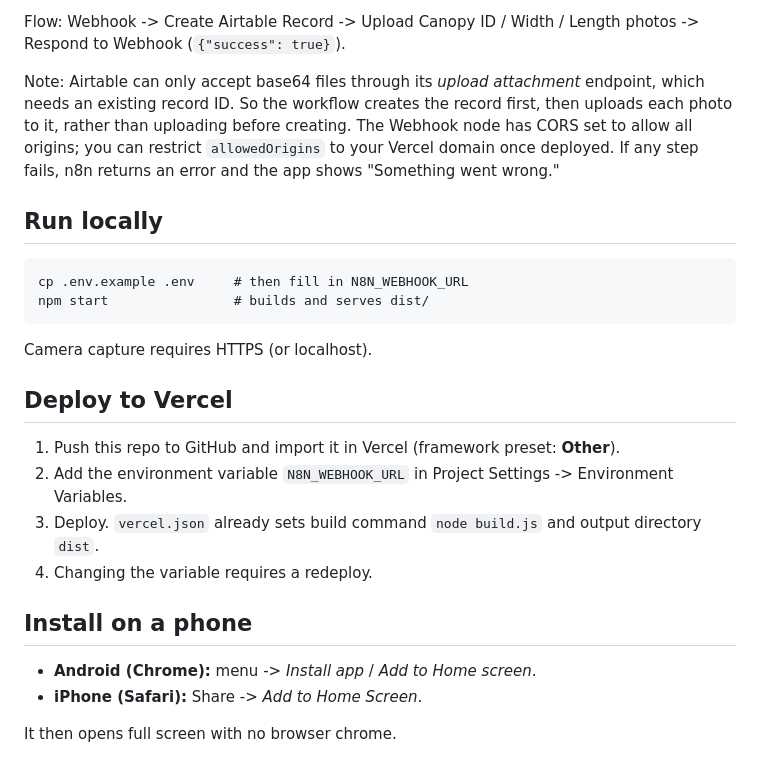
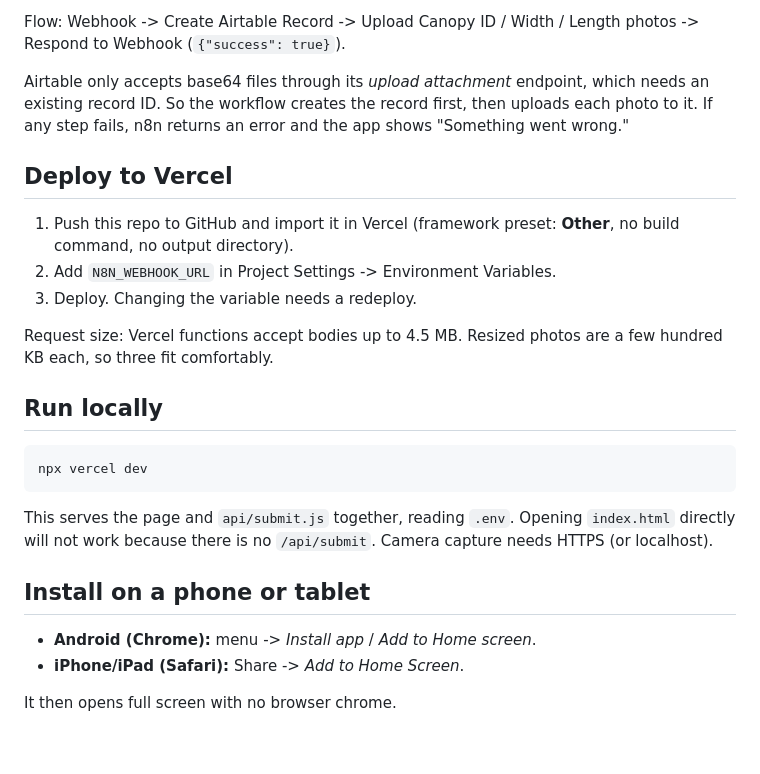
Before and after one commit to acmeok/acmeok-construction-canopy-inventory, a Markdown page: README.md, the part around one of its changes. GitHub-like rendering.

````diff
--- a/README.md
+++ b/README.md
@@ -55,27 +59,27 @@ Create a table with these fields (names must match exactly):
 
 Flow: Webhook -> Create Airtable Record -> Upload Canopy ID / Width / Length photos -> Respond to Webhook (`{"success": true}`).
 
-Note: Airtable can only accept base64 files through its *upload attachment* endpoint, which needs an existing record ID. So the workflow creates the record first, then uploads each photo to it, rather than uploading before creating. The Webhook node has CORS set to allow all origins; you can restrict `allowedOrigins` to your Vercel domain once deployed. If any step fails, n8n returns an error and the app shows "Something went wrong."
+Airtable only accepts base64 files through its *upload attachment* endpoint, which needs an existing record ID. So the workflow creates the record first, then uploads each photo to it. If any step fails, n8n returns an error and the app shows "Something went wrong."
+
+## Deploy to Vercel
+
+1. Push this repo to GitHub and import it in Vercel (framework preset: **Other**, no build command, no output directory).
+2. Add `N8N_WEBHOOK_URL` in Project Settings -> Environment Variables.
+3. Deploy. Changing the variable needs a redeploy.
+
+Request size: Vercel functions accept bodies up to 4.5 MB. Resized photos are a few hundred KB each, so three fit comfortably.
 
 ## Run locally
 
 ```
-cp .env.example .env     # then fill in N8N_WEBHOOK_URL
-npm start                # builds and serves dist/
+npx vercel dev
 ```
 
-Camera capture requires HTTPS (or localhost).
+This serves the page and `api/submit.js` together, reading `.env`. Opening `index.html` directly will not work because there is no `/api/submit`. Camera capture needs HTTPS (or localhost).
 
-## Deploy to Vercel
-
-1. Push this repo to GitHub and import it in Vercel (framework preset: **Other**).
-2. Add the environment variable `N8N_WEBHOOK_URL` in Project Settings -> Environment Variables.
-3. Deploy. `vercel.json` already sets build command `node build.js` and output directory `dist`.
-4. Changing the variable requires a redeploy.
-
-## Install on a phone
+## Install on a phone or tablet
 
 - **Android (Chrome):** menu -> *Install app* / *Add to Home screen*.
-- **iPhone (Safari):** Share -> *Add to Home Screen*.
+- **iPhone/iPad (Safari):** Share -> *Add to Home Screen*.
 
 It then opens full screen with no browser chrome.
````
Also changed, not shown: other parts of README.md (+21 -17 lines).
